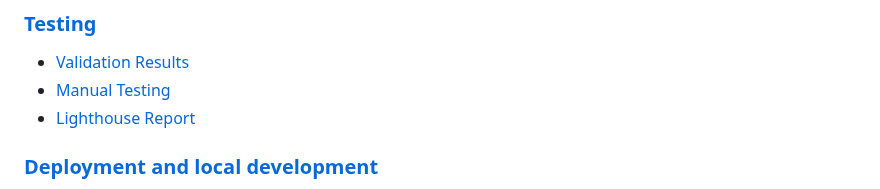
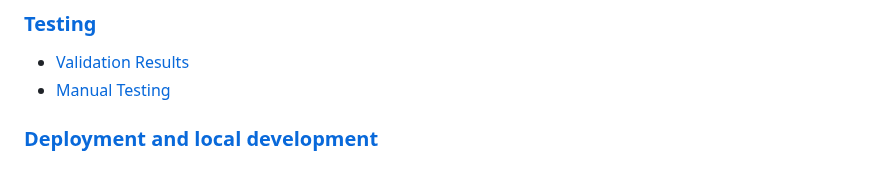
Before and after one commit to neaqx/travelyet, a Markdown page: README.md, the part around the change. Rendered like a GitHub page.

Commit message:
Update user experience section in README.md

```diff
--- a/README.md
+++ b/README.md
@@ -28,7 +28,6 @@ The design strategy is to create a modern and simplistic website, aiming to prov
 ### [Testing](#testing-1)
 * [Validation Results](#validation-results)
 * [Manual Testing](#manual-testing)
-* [Lighthouse Report](#lighthouse-report)
 ### [Deployment and local development](#deployment-and-local-development-1)
 * [GitHub Pages](#github-pages)
 * [Forking the GitHub Repository](#forking-the-github-repository)
```
